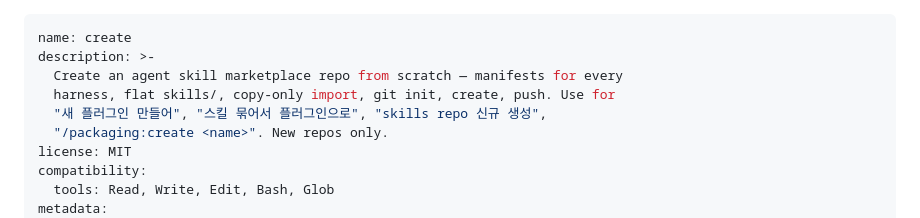
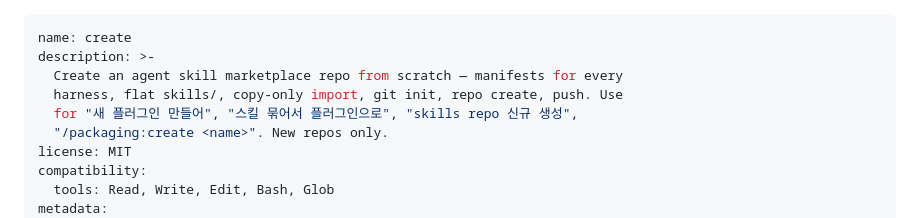
Before and after one commit to dEitY719/packaging-skills, a Markdown page: skills/create/SKILL.md, the part around the change. Drawn GitHub-style.

Commit message:
fix(review): restore "repo create" in create's description (247 chars)
agy [FOLLOW-UP] on PR #21: abbreviating "repo create" to bare "create"
lost the GitHub-repo-creation context in the step list. Restored; the
description is 247 characters, still inside Check 16's PASS band (<=250)
that #16 asked for.

Co-Authored-By: Claude Sonnet 5 <noreply@anthropic.com>
Claude-Session: https://claude.ai/code/session_01BoMs1ktYvKTy5v3c8kberU

```diff
--- a/skills/create/SKILL.md
+++ b/skills/create/SKILL.md
@@ -2,8 +2,8 @@
 name: create
 description: >-
   Create an agent skill marketplace repo from scratch — manifests for every
-  harness, flat skills/, copy-only import, git init, create, push. Use for
-  "새 플러그인 만들어", "스킬 묶어서 플러그인으로", "skills repo 신규 생성",
+  harness, flat skills/, copy-only import, git init, repo create, push. Use
+  for "새 플러그인 만들어", "스킬 묶어서 플러그인으로", "skills repo 신규 생성",
   "/packaging:create <name>". New repos only.
 license: MIT
 compatibility:
```
